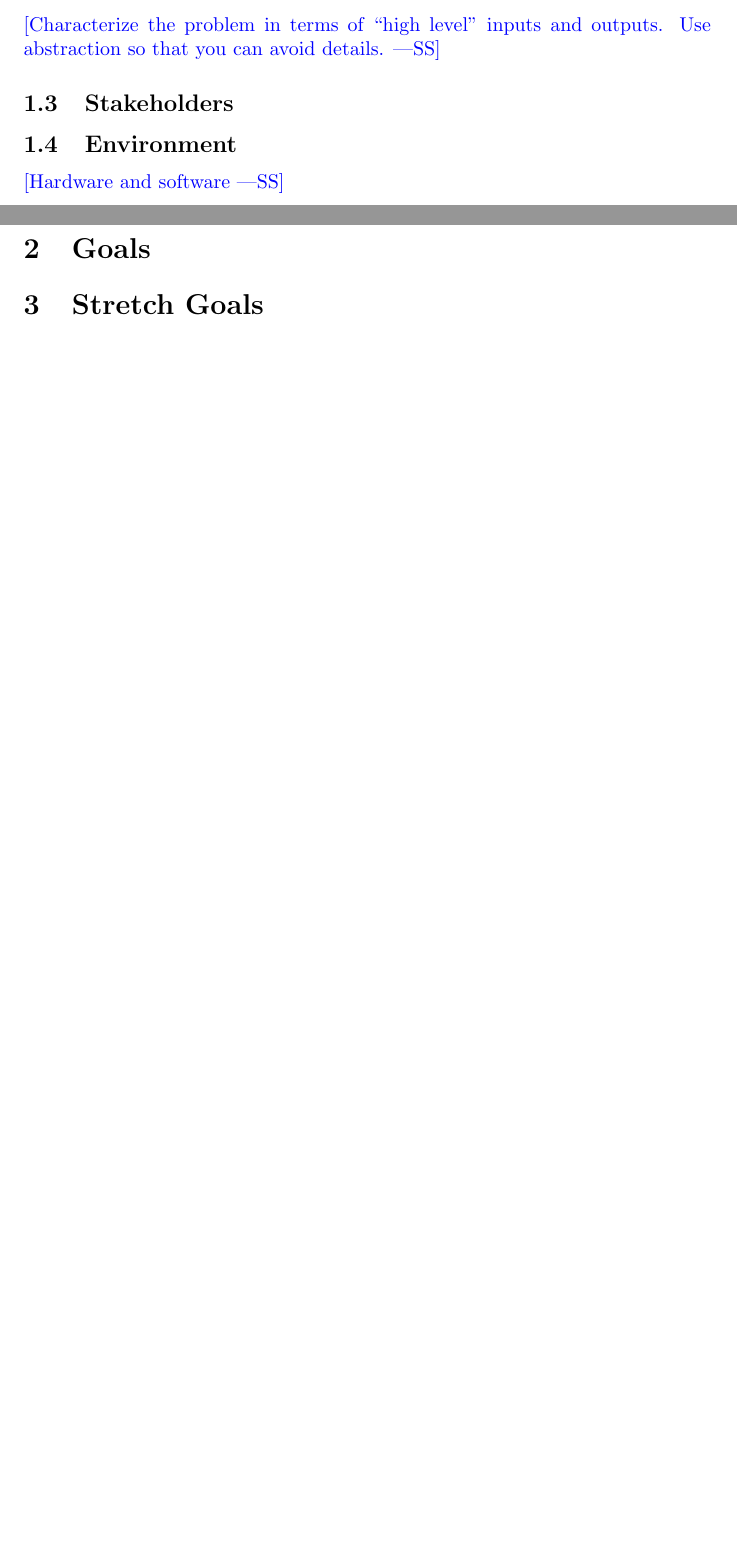
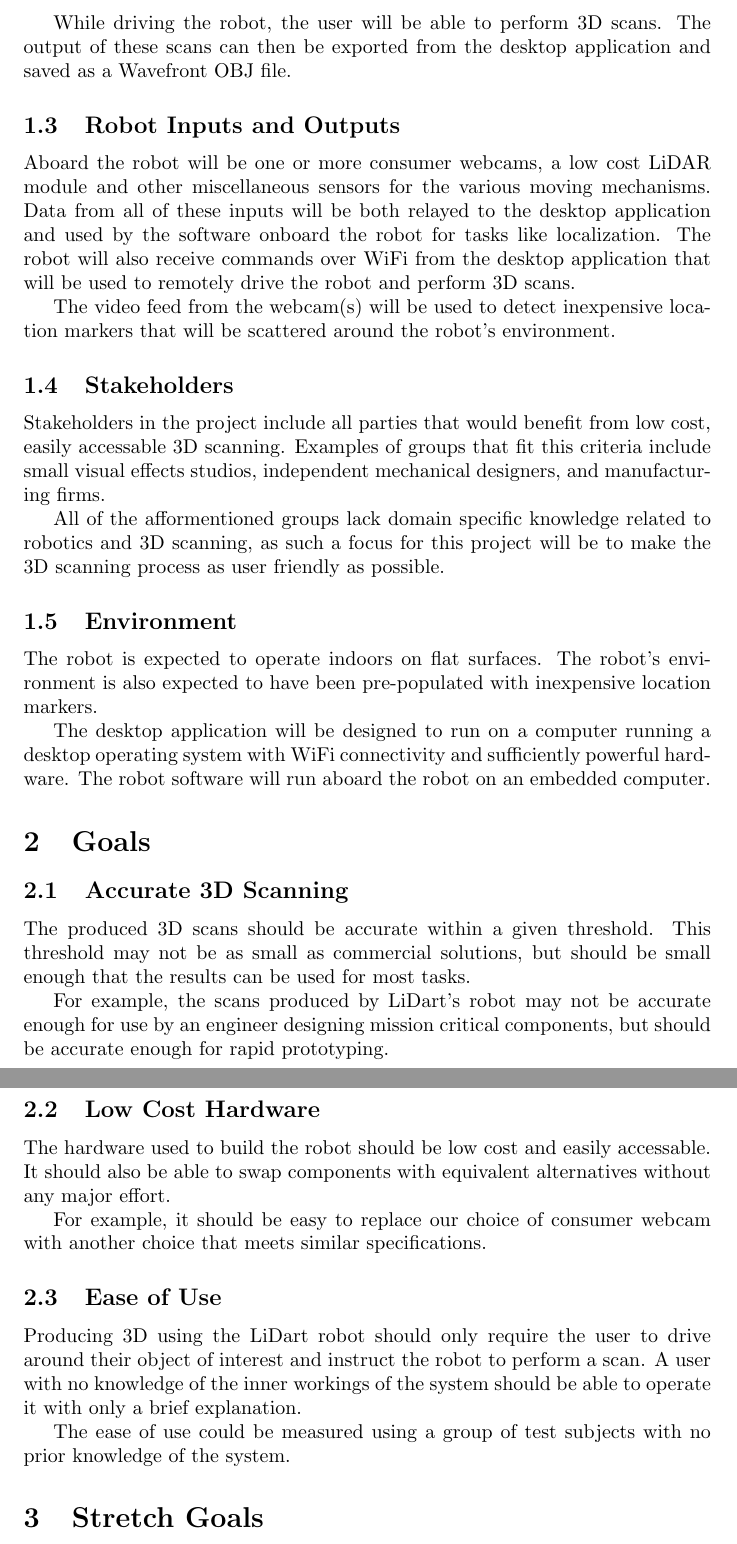
Before and after one commit to mac-casellaj/LiDart, a LaTeX document (docs/ProblemStatementAndGoals/ProblemStatement.tex): two parts of pages 1 and 2 of 2 before the commit and two parts of pages 2 and 3 of 3 after it, joined at a grey line, cut at the place of the change, the shorter picture padded with empty space. Compiled offline with pdfLaTeX.

Commit message:
first draft of the problem statement

```diff
--- a/docs/ProblemStatementAndGoals/ProblemStatement.tex
+++ b/docs/ProblemStatementAndGoals/ProblemStatement.tex
@@ -40,2 +36 @@
 
-\subsection{Inputs and Outputs}
@@ -42,3 +42 @@
 
-\wss{Characterize the problem in terms of ``high level'' inputs and outputs.
-Use abstraction so that you can avoid details.}
@@ -45,10 +50,67 @@
+While driving the robot, the user will be able to perform 3D scans.
+The output of these scans can then be exported from the
+desktop application and saved as a Wavefront OBJ file.
+
+\subsection{Robot Inputs and Outputs}
+
+Aboard the robot will be one or more consumer webcams,
+a low cost LiDAR module and other miscellaneous sensors
+for the various moving mechanisms. Data from all of these inputs
+will be both relayed to the desktop application and used by the
+software onboard the robot for tasks like localization. The robot will also receive commands over WiFi from the desktop application
+that will be used to remotely drive the robot and perform 3D scans.
+
+The video feed from the webcam(s) will be used to detect inexpensive location markers that
+will be scattered around the robot's environment.
 
 \subsection{Stakeholders}
+Stakeholders in the project include all parties that would benefit from
+low cost, easily accessable 3D scanning. Examples of groups that fit this
+criteria include small visual effects studios, independent mechanical
+designers, and manufacturing firms.
+
+All of the afformentioned groups lack domain specific knowledge related to
+robotics and 3D scanning, as such a focus for this project will be to make the
+3D scanning process as user friendly as possible.
 
 \subsection{Environment}
+The robot is expected to operate indoors on flat surfaces.
+The robot's environment is also expected to have been pre-populated with
+inexpensive location markers.
 
-\wss{Hardware and software}
+The desktop application will be designed to run on a computer
+running a desktop operating system with WiFi connectivity and
+sufficiently powerful hardware. The robot software will run aboard the robot
+on an embedded computer.
 
 \section{Goals}
+\subsection{Accurate 3D Scanning}
+
+The produced 3D scans should be accurate within a given threshold.
+This threshold may not be as small as commercial solutions, but should
+be small enough that the results can be used for most tasks.
+
+For example, the scans produced by LiDart's robot may not be accurate enough
+for use by an engineer designing mission critical components, but should
+be accurate enough for rapid prototyping.
+
+\subsection{Low Cost Hardware}
+
+The hardware used to build the robot should be low cost and easily accessable.
+It should also be able to swap components with equivalent alternatives
+without any major effort.
+
+For example, it should be easy to replace our choice of consumer webcam with another
+choice that meets similar specifications.
+
+\subsection{Ease of Use}
+
+Producing 3D using the LiDart robot should only require the user to drive
+around their object of interest and instruct the robot to perform a scan.
+A user with no knowledge of the inner workings of the system should be able
+to operate it with only a brief explanation.
+
+The ease of use could be measured using a group of test subjects with no
+prior knowledge of the system.
 
 \section{Stretch Goals}
```
Also changed, not shown: docs/ProblemStatementAndGoals/ProblemStatement.pdf, docs/ProblemStatementAndGoals/ProblemStatement.tex (42 more changed lines).
